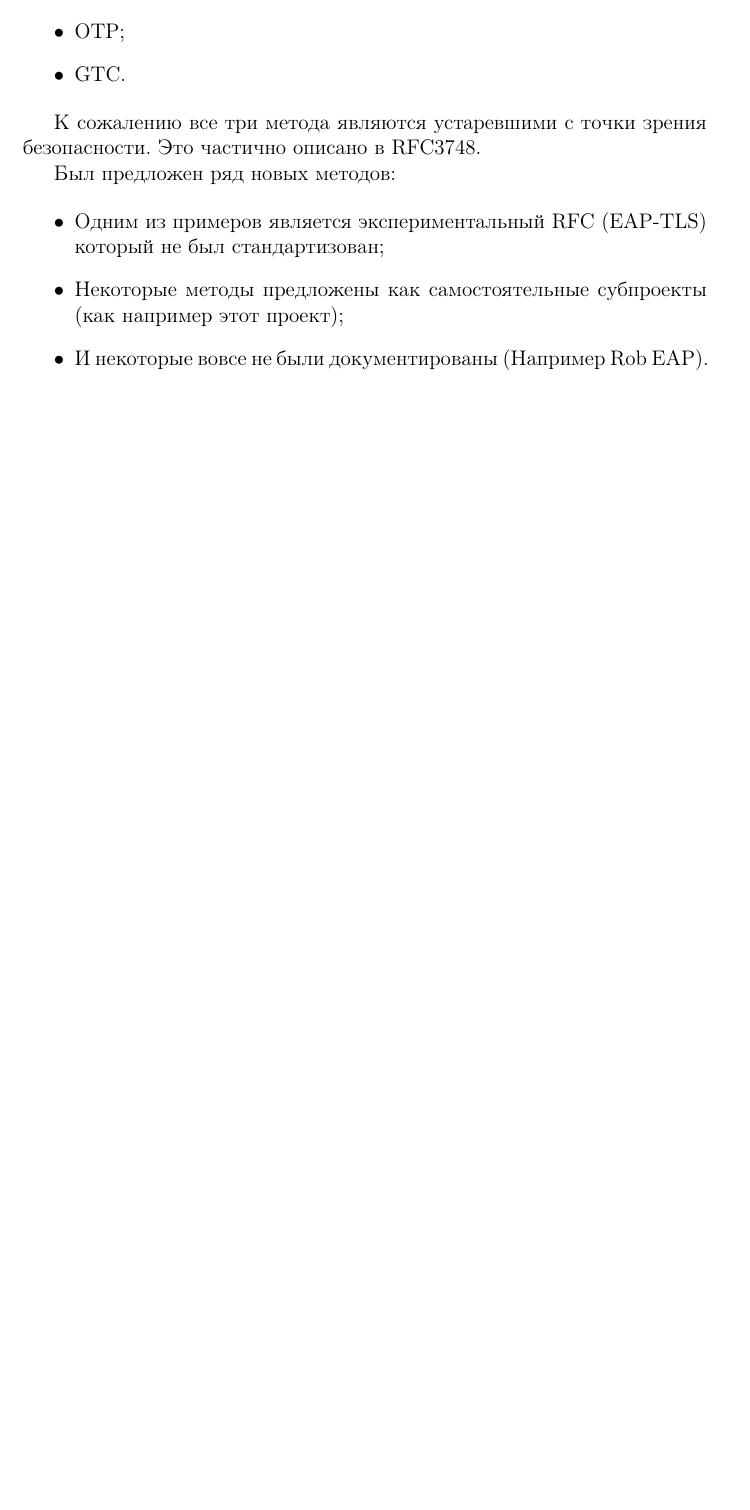
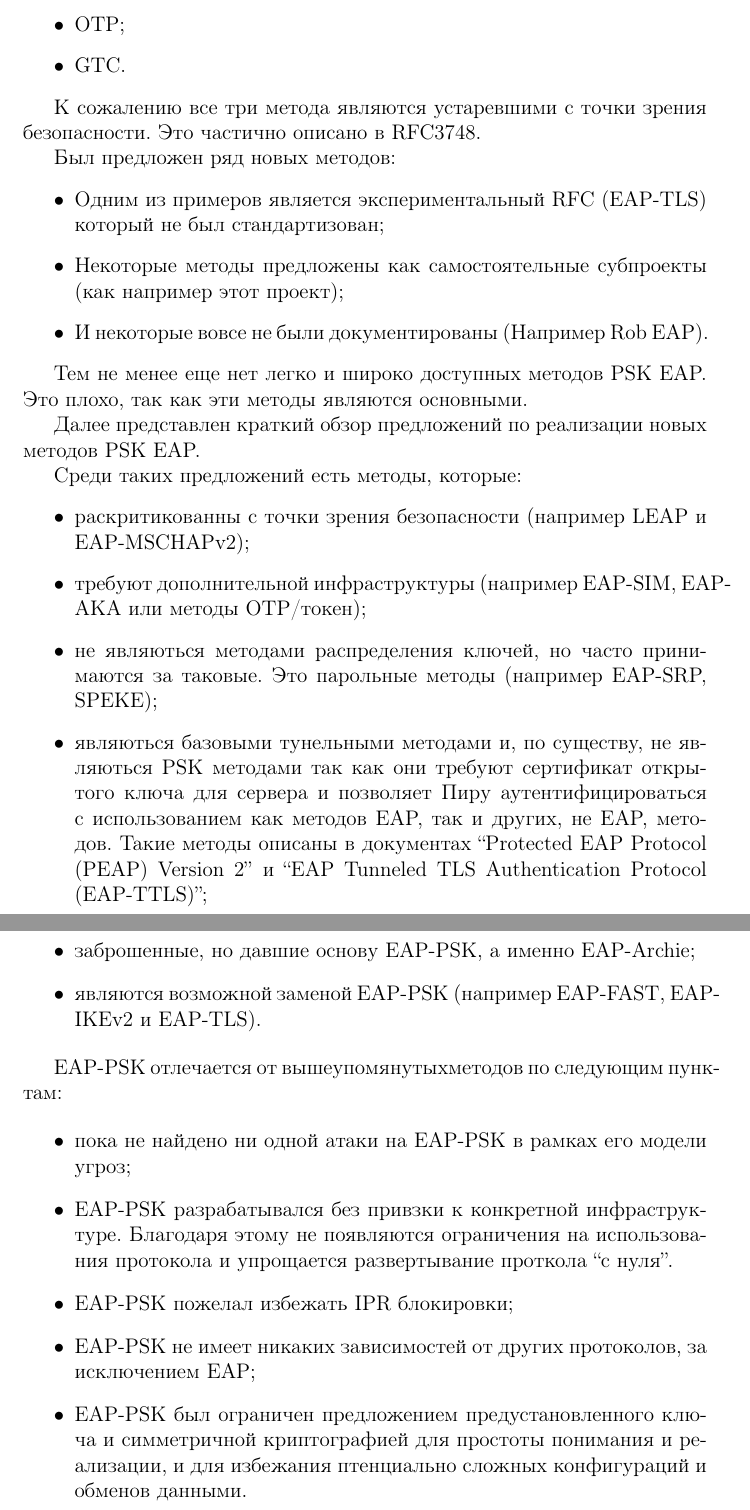
Before and after one commit to mariarti91/plc_G9903_022014, a LaTeX document (doc/rfc-4764/rfc4764.tex, which reads doc/rfc-4764/intro.tex): part of page 7 of 7 before the commit and two parts of pages 7 and 8 of 8 after it, the two joined at a grey line, cut so that both start at the same text, the shorter picture padded with empty space. Compiled offline with pdfLaTeX.

Commit message:
intro was finished

```diff
--- a/doc/rfc-4764/intro.tex
+++ b/doc/rfc-4764/intro.tex
@@ -126,3 +126,28 @@ MAC(K, String) обозначает MAC от строки String вычисле
 \item Некоторые методы предложены как самостоятельные субпроекты (как например этот проект);
 \item И некоторые вовсе не были документированы (Например Rob EAP).
 \end{itemize}
+
+Тем не менее еще нет легко и широко доступных методов PSK EAP. Это плохо, так как эти методы являются основными.
+
+Далее представлен краткий обзор предложений по реализации новых методов PSK EAP.
+
+Среди таких предложений есть методы, которые:
+
+\begin{itemize}
+\item раскритикованны с точки зрения безопасности (например LEAP и EAP-MSCHAPv2);
+\item требуют дополнительной инфраструктуры (например EAP-SIM, EAP-AKA или методы OTP/токен);
+\item не являються методами распределения ключей, но часто принимаются за таковые. Это парольные методы (например EAP-SRP, SPEKE);
+\item являються базовыми тунельными методами и, по существу, не являються PSK методами так как они требуют сертификат открытого ключа для сервера и позволяет Пиру аутентифицироваться с использованием как методов EAP, так и других, не EAP, методов. Такие методы описаны в документах ``Protected EAP Protocol (PEAP) Version 2'' и ``EAP Tunneled TLS Authentication Protocol (EAP-TTLS)'';
+\item заброшенные, но давшие основу EAP-PSK, а именно EAP-Archie;
+\item являются возможной заменой EAP-PSK (например EAP-FAST, EAP-IKEv2 и EAP-TLS).
+\end{itemize}
+
+EAP-PSK отлечается от вышеупомянутыхметодов по следующим пунктам:
+
+\begin{itemize}
+\item пока не найдено ни одной атаки на EAP-PSK в рамках его модели угроз;
+\item EAP-PSK разрабатывался без привзки к конкретной инфраструктуре. Благодаря этому не появляются ограничения на использования протокола и упрощается развертывание проткола ``с нуля''.
+\item EAP-PSK пожелал избежать IPR блокировки;
+\item EAP-PSK не имеет никаких зависимостей от других протоколов, за исключением EAP;
+\item EAP-PSK был ограничен предложением предустановленного ключа и симметричной криптографией для простоты понимания и реализации, и для избежания птенциально сложных конфигураций и обменов данными.
+\end{itemize}
```
